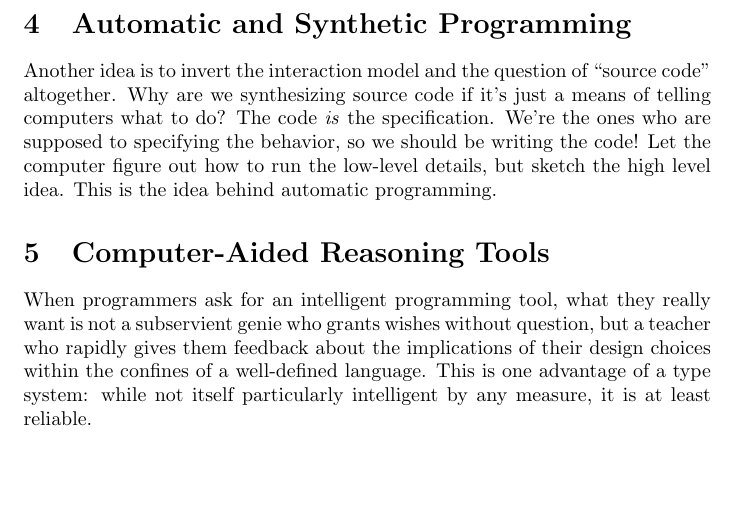
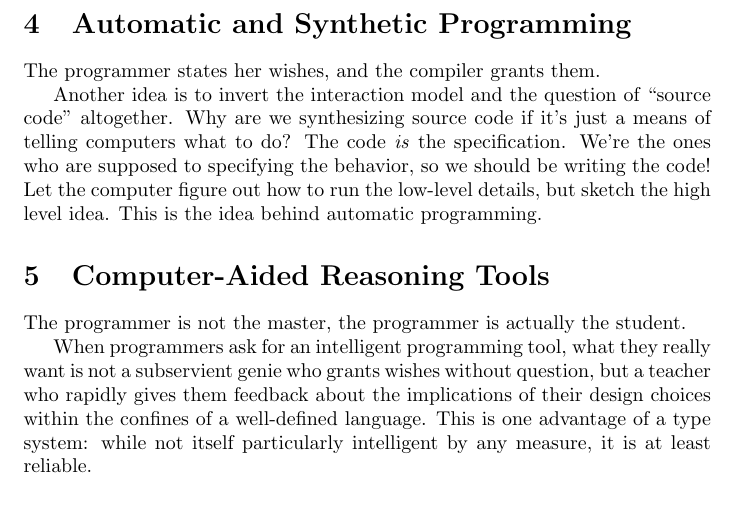
Before and after one commit to breandan/breandan, a LaTeX problem sheet (paperwork/comp_exam_v2/literature_review.tex): part of page 4 of 5, cut so that both start at the same text, the shorter picture padded with empty space. Compiled offline with pdfLaTeX.

Commit message:
contrast compiler-as-a-teacher vs declarative programming

```diff
--- a/paperwork/comp_exam_v2/literature_review.tex
+++ b/paperwork/comp_exam_v2/literature_review.tex
@@ -54,9 +54,13 @@ One possibility is that humans possess more computational resources than might w
 
   \section{Automatic and Synthetic Programming}
 
+The programmer states her wishes, and the compiler grants them.
+
 Another idea is to invert the interaction model and the question of ``source code'' altogether. Why are we synthesizing source code if it's just a means of telling computers what to do? The code \textit{is} the specification. We're the ones who are supposed to specifying the behavior, so we should be writing the code! Let the computer figure out how to run the low-level details, but sketch the high level idea. This is the idea behind automatic programming.
 
   \section{Computer-Aided Reasoning Tools}
+
+The programmer is not the master, the programmer is actually the student.
 
 When programmers ask for an intelligent programming tool, what they really want is not a subservient genie who grants wishes without question, but a teacher who rapidly gives them feedback about the implications of their design choices within the confines of a well-defined language. This is one advantage of a type system: while not itself particularly intelligent by any measure, it is at least reliable.
 
```
Also changed, not shown: paperwork/comp_exam_v2/literature_review.pdf.
